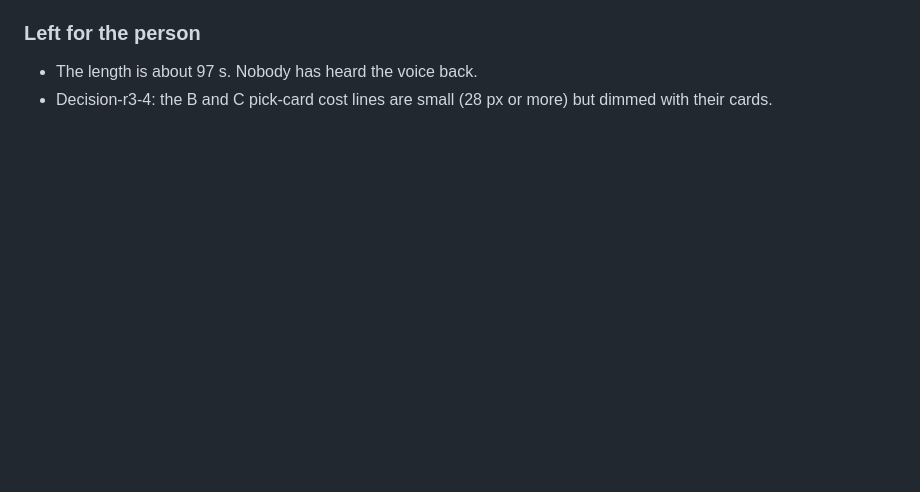
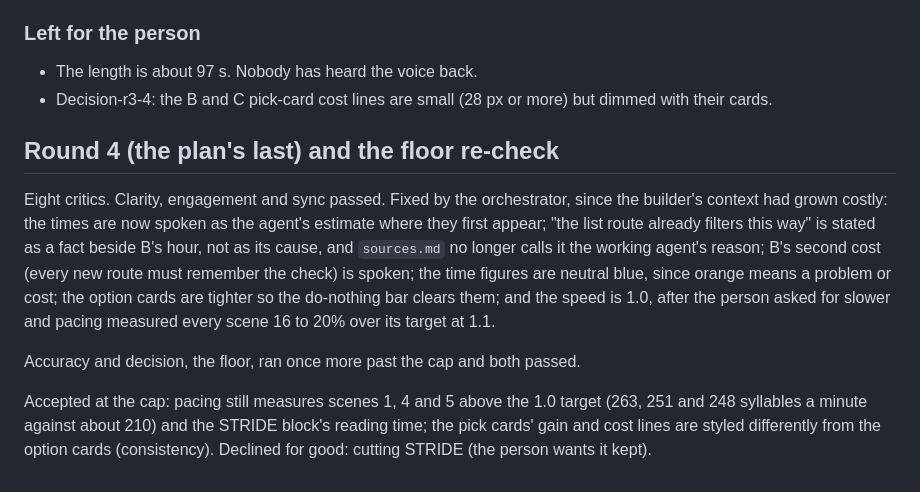
Before and after one commit to latent-variable/kokoro-explainers, a Markdown page: videos/invoice-leak/REVIEW.md, the part around the change. Drawn GitHub-style; blank space fills up the shorter version.

```diff
--- a/videos/invoice-leak/REVIEW.md
+++ b/videos/invoice-leak/REVIEW.md
@@ -164,3 +164,21 @@ The plan's last round: eight critics (accuracy, clarity, consistency, decision,
 ### Left for the person
 - The length is about 97 s. Nobody has heard the voice back.
 - Decision-r3-4: the B and C pick-card cost lines are small (28 px or more) but dimmed with their cards.
+
+## Round 4 (the plan's last) and the floor re-check
+
+Eight critics. Clarity, engagement and sync passed. Fixed by the orchestrator, since the
+builder's context had grown costly: the times are now spoken as the agent's estimate where
+they first appear; "the list route already filters this way" is stated as a fact beside B's
+hour, not as its cause, and `sources.md` no longer calls it the working agent's reason; B's
+second cost (every new route must remember the check) is spoken; the time figures are neutral
+blue, since orange means a problem or cost; the option cards are tighter so the do-nothing bar
+clears them; and the speed is 1.0, after the person asked for slower and pacing measured every
+scene 16 to 20% over its target at 1.1.
+
+Accuracy and decision, the floor, ran once more past the cap and both passed.
+
+Accepted at the cap: pacing still measures scenes 1, 4 and 5 above the 1.0 target (263, 251
+and 248 syllables a minute against about 210) and the STRIDE block's reading time; the pick
+cards' gain and cost lines are styled differently from the option cards (consistency).
+Declined for good: cutting STRIDE (the person wants it kept).
```
Also changed, not shown: AGENTS.md (+1 -1 lines), README.md (+7 -7 lines), docs/assets/themes.jpg, 5 other files.
